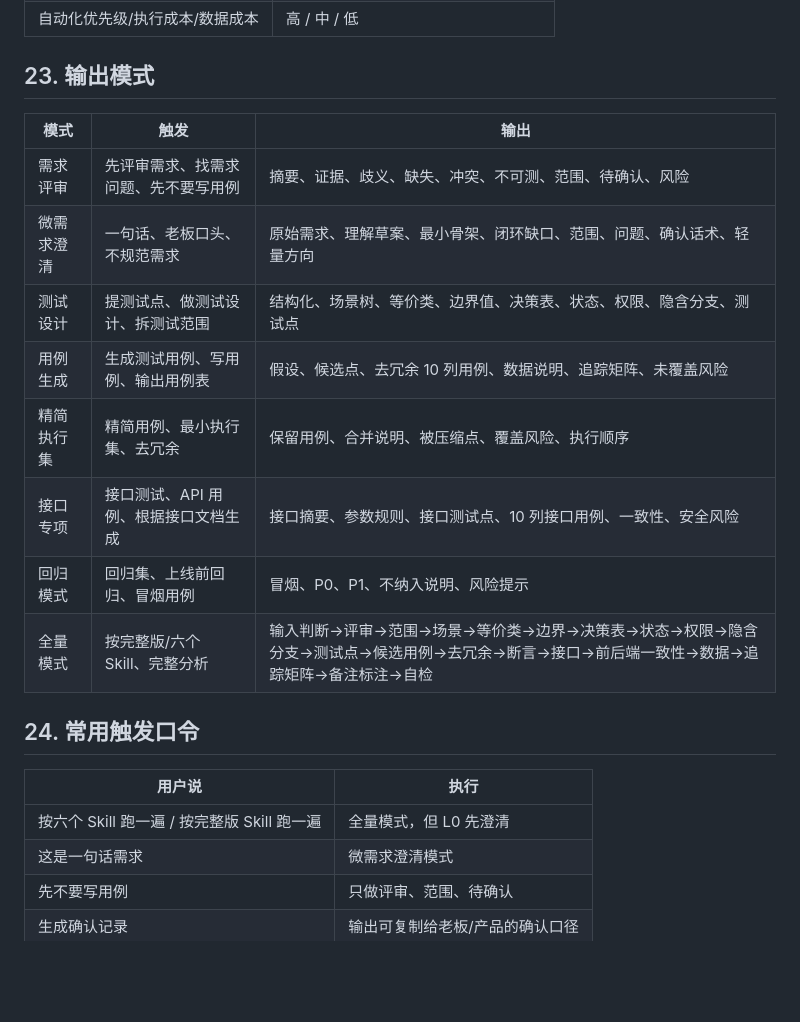
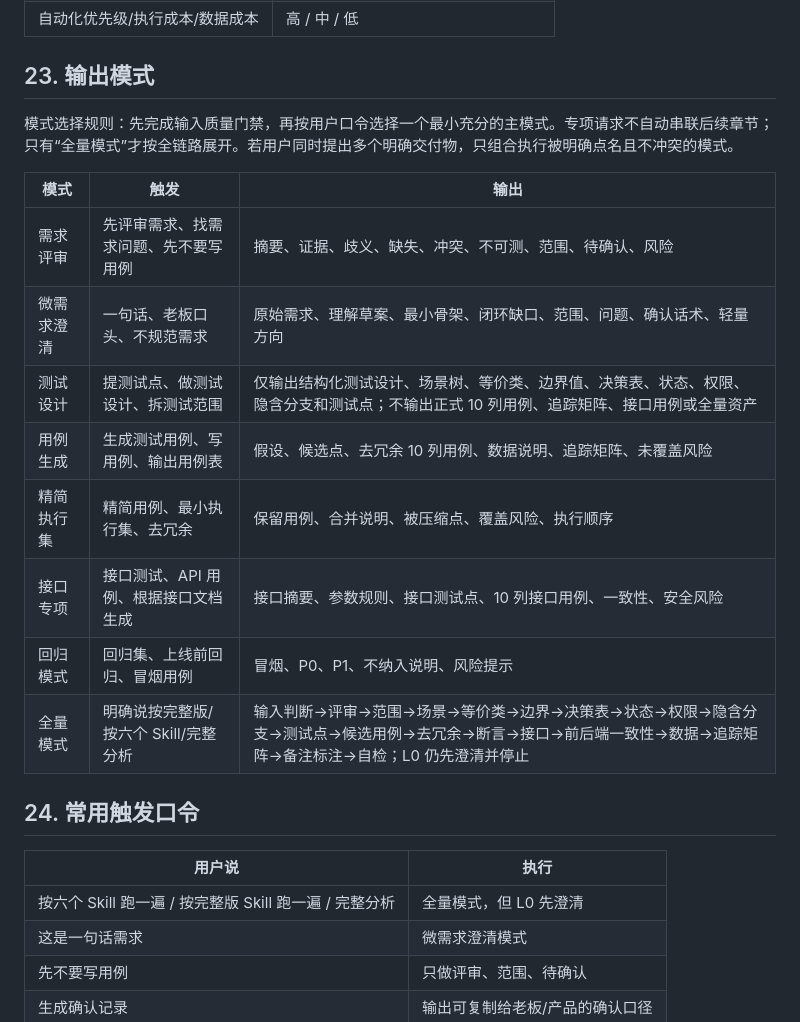
Before and after one commit to Saitamasans/testing-skills, a Markdown page: 根据需求-用例生成_skill.md, the part around one of its changes. GitHub-like rendering; blank space fills up the shorter version.

```diff
--- a/根据需求-用例生成_skill.md
+++ b/根据需求-用例生成_skill.md
@@ -356,22 +380,24 @@ P0：不确认无法判断主流程或核心规则。P1：影响异常、边界
 
 ## 23. 输出模式
 
+模式选择规则：先完成输入质量门禁，再按用户口令选择一个最小充分的主模式。专项请求不自动串联后续章节；只有“全量模式”才按全链路展开。若用户同时提出多个明确交付物，只组合执行被明确点名且不冲突的模式。
+
 | 模式    | 触发                   | 输出                                                                            |
 | ----- | -------------------- | ----------------------------------------------------------------------------- |
 | 需求评审  | 先评审需求、找需求问题、先不要写用例   | 摘要、证据、歧义、缺失、冲突、不可测、范围、待确认、风险                                                  |
 | 微需求澄清 | 一句话、老板口头、不规范需求       | 原始需求、理解草案、最小骨架、闭环缺口、范围、问题、确认话术、轻量方向                                           |
-| 测试设计  | 提测试点、做测试设计、拆测试范围     | 结构化、场景树、等价类、边界值、决策表、状态、权限、隐含分支、测试点                                            |
+| 测试设计  | 提测试点、做测试设计、拆测试范围     | 仅输出结构化测试设计、场景树、等价类、边界值、决策表、状态、权限、隐含分支和测试点；不输出正式 10 列用例、追踪矩阵、接口用例或全量资产                    |
 | 用例生成  | 生成测试用例、写用例、输出用例表     | 假设、候选点、去冗余 10 列用例、数据说明、追踪矩阵、未覆盖风险                                             |
 | 精简执行集 | 精简用例、最小执行集、去冗余       | 保留用例、合并说明、被压缩点、覆盖风险、执行顺序                                                      |
 | 接口专项  | 接口测试、API 用例、根据接口文档生成 | 接口摘要、参数规则、接口测试点、10 列接口用例、一致性、安全风险                                             |
 | 回归模式  | 回归集、上线前回归、冒烟用例       | 冒烟、P0、P1、不纳入说明、风险提示                                                           |
-| 全量模式  | 按完整版/六个 Skill、完整分析   | 输入判断→评审→范围→场景→等价类→边界→决策表→状态→权限→隐含分支→测试点→候选用例→去冗余→断言→接口→前后端一致性→数据→追踪矩阵→备注标注→自检 |
+| 全量模式  | 明确说按完整版/按六个 Skill/完整分析 | 输入判断→评审→范围→场景→等价类→边界→决策表→状态→权限→隐含分支→测试点→候选用例→去冗余→断言→接口→前后端一致性→数据→追踪矩阵→备注标注→自检；L0 仍先澄清并停止 |
 
 ## 24. 常用触发口令
 
 | 用户说                            | 执行                |
 | ------------------------------ | ----------------- |
-| 按六个 Skill 跑一遍 / 按完整版 Skill 跑一遍 | 全量模式，但 L0 先澄清     |
+| 按六个 Skill 跑一遍 / 按完整版 Skill 跑一遍 / 完整分析 | 全量模式，但 L0 先澄清     |
 | 这是一句话需求                        | 微需求澄清模式           |
 | 先不要写用例                         | 只做评审、范围、待确认       |
 | 生成确认记录                         | 输出可复制给老板/产品的确认口径  |
```
Also changed, not shown: other parts of 根据需求-用例生成_skill.md (+26 -1 lines).
